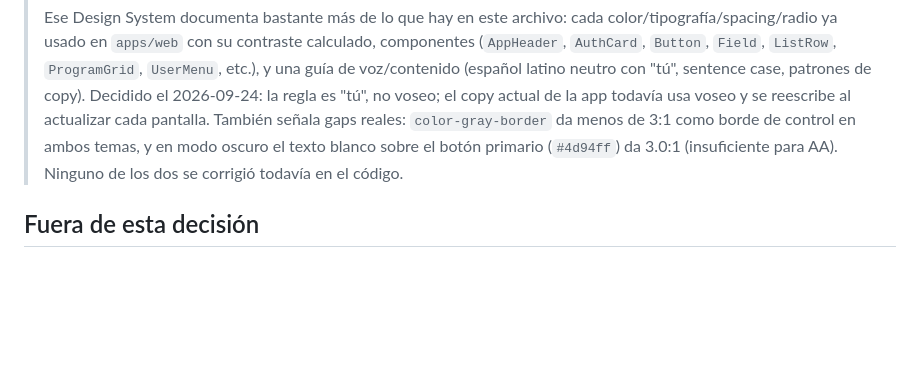
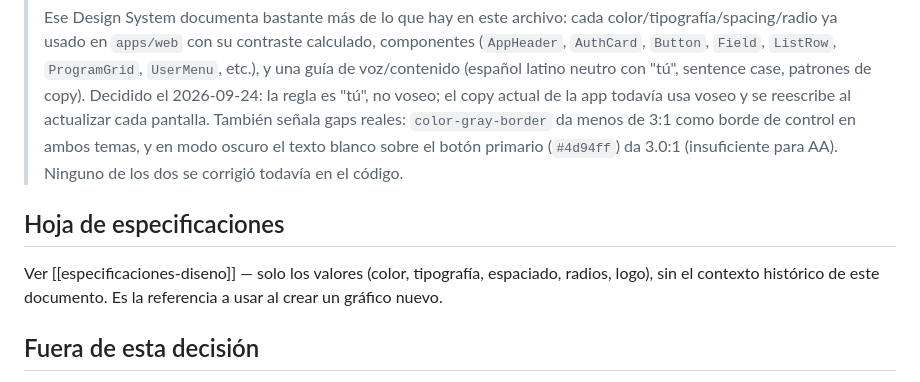
Before and after one commit to mariapazGomez/cycles, a Markdown page: docs/brand/identidad-visual.md, the part around the change. GitHub-like rendering; blank space fills up the shorter version.

```diff
--- a/docs/brand/identidad-visual.md
+++ b/docs/brand/identidad-visual.md
@@ -68,6 +68,10 @@ Archivos en [`docs/brand/img/`](img/). Isotipo: un loop/flecha circular — coin
 >
 > Ese Design System documenta bastante más de lo que hay en este archivo: cada color/tipografía/spacing/radio ya usado en `apps/web` con su contraste calculado, componentes (`AppHeader`, `AuthCard`, `Button`, `Field`, `ListRow`, `ProgramGrid`, `UserMenu`, etc.), y una guía de voz/contenido (español latino neutro con "tú", sentence case, patrones de copy). Decidido el 2026-09-24: la regla es "tú", no voseo; el copy actual de la app todavía usa voseo y se reescribe al actualizar cada pantalla. También señala gaps reales: `color-gray-border` da menos de 3:1 como borde de control en ambos temas, y en modo oscuro el texto blanco sobre el botón primario (`#4d94ff`) da 3.0:1 (insuficiente para AA). Ninguno de los dos se corrigió todavía en el código.
 
+## Hoja de especificaciones
+
+Ver [[especificaciones-diseno]] — solo los valores (color, tipografía, espaciado, radios, logo), sin el contexto histórico de este documento. Es la referencia a usar al crear un gráfico nuevo.
+
 ## Fuera de esta decisión
 
 - No se decidió nada sobre la **landing page** (marketing) — el usuario fue explícito en que eso se diseña después, por separado.
```
Also changed, not shown: docs/brand/especificaciones-diseno.md (added, +156 -0 lines).
